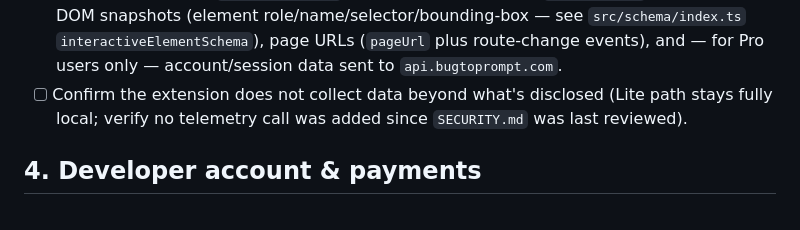
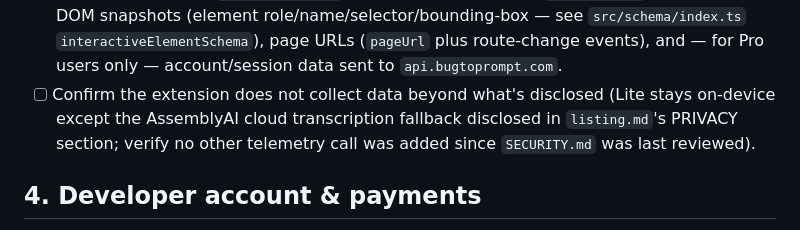
Before and after one commit to aryrabelo/bugtoprompt, a Markdown page: extension/store/CHECKLIST.md, the part around the change. Drawn GitHub-style.

Commit message:
fix(extension): qualify Lite-stays-local claim for AssemblyAI fallback
CHECKLIST.md's data-collection confirmation item still claimed the Lite
path 'stays fully local' unqualified, contradicting the AssemblyAI cloud
transcription fallback disclosed in the previous commit's listing.md
PRIVACY fix (same underlying fact cubic's P1 finding flagged). Qualified
it to reference that disclosure instead of repeating the stale claim.

```diff
--- a/extension/store/CHECKLIST.md
+++ b/extension/store/CHECKLIST.md
@@ -57,8 +57,10 @@ item blocks submission unless explicitly marked optional.
         (`pageUrl` plus route-change events), and — for Pro users only —
         account/session data sent to `api.bugtoprompt.com`.
 - [ ] Confirm the extension does not collect data beyond what's disclosed
-      (Lite path stays fully local; verify no telemetry call was added
-      since `SECURITY.md` was last reviewed).
+      (Lite stays on-device except the AssemblyAI cloud transcription
+      fallback disclosed in `listing.md`'s PRIVACY section; verify no
+      other telemetry call was added since `SECURITY.md` was last
+      reviewed).
 
 ## 4. Developer account & payments
 
```
